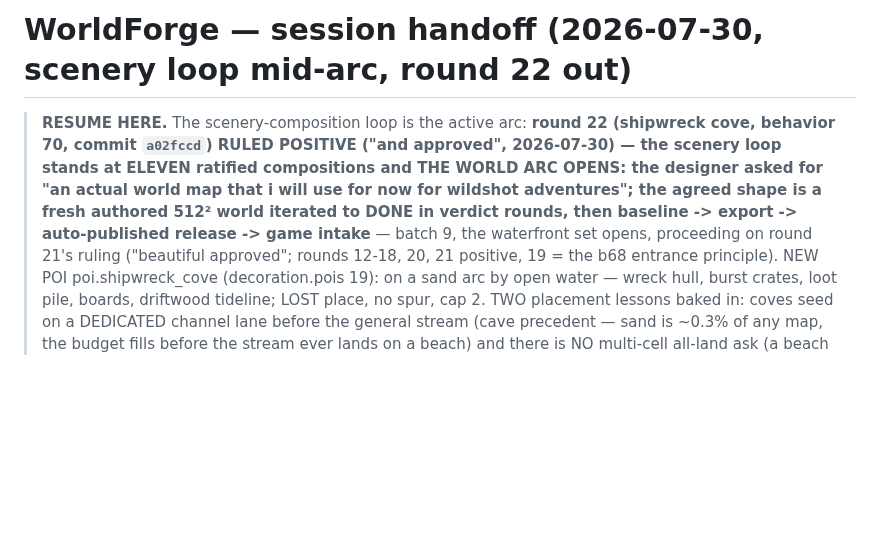
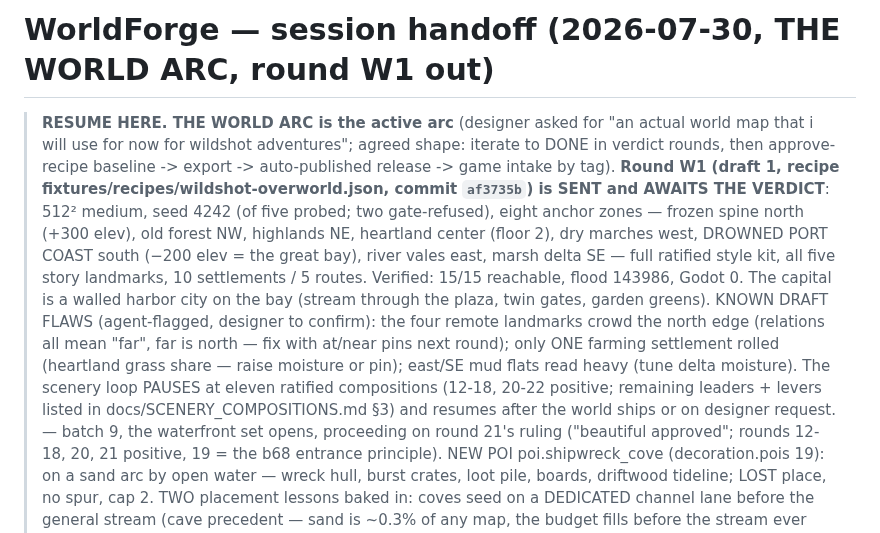
Before and after one commit to tilok1234/WorldForge, a Markdown page: HANDOFF.md, the part around the change. Drawn GitHub-style; blank space fills up the shorter version.

Commit message:
Handoff: world arc round W1 out - overworld draft 1
Co-Authored-By: Claude Fable 5 <noreply@anthropic.com>

```diff
--- a/HANDOFF.md
+++ b/HANDOFF.md
@@ -1,13 +1,28 @@
-# WorldForge — session handoff (2026-07-30, scenery loop mid-arc, round 22 out)
+# WorldForge — session handoff (2026-07-30, THE WORLD ARC, round W1 out)
 
-> **RESUME HERE.** The scenery-composition loop is the active arc:
-> **round 22 (shipwreck cove, behavior 70, commit `a02fccd`) RULED
-> POSITIVE ("and approved", 2026-07-30) — the scenery loop stands at
-> ELEVEN ratified compositions and THE WORLD ARC OPENS: the designer
-> asked for "an actual world map that i will use for now for wildshot
-> adventures"; the agreed shape is a fresh authored 512² world
-> iterated to DONE in verdict rounds, then baseline -> export ->
-> auto-published release -> game intake** — batch 9, the waterfront set opens,
+> **RESUME HERE. THE WORLD ARC is the active arc** (designer asked for
+> "an actual world map that i will use for now for wildshot
+> adventures"; agreed shape: iterate to DONE in verdict rounds, then
+> approve-recipe baseline -> export -> auto-published release -> game
+> intake by tag). **Round W1 (draft 1, recipe
+> fixtures/recipes/wildshot-overworld.json, commit `af3735b`) is SENT
+> and AWAITS THE VERDICT**: 512² medium, seed 4242 (of five probed;
+> two gate-refused), eight anchor zones — frozen spine north (+300
+> elev), old forest NW, highlands NE, heartland center (floor 2), dry
+> marches west, DROWNED PORT COAST south (−200 elev = the great bay),
+> river vales east, marsh delta SE — full ratified style kit, all
+> five story landmarks, 10 settlements / 5 routes. Verified: 15/15
+> reachable, flood 143986, Godot 0. The capital is a walled harbor
+> city on the bay (stream through the plaza, twin gates, garden
+> greens). KNOWN DRAFT FLAWS (agent-flagged, designer to confirm):
+> the four remote landmarks crowd the north edge (relations all mean
+> "far", far is north — fix with at/near pins next round); only ONE
+> farming settlement rolled (heartland grass share — raise moisture
+> or pin); east/SE mud flats read heavy (tune delta moisture). The
+> scenery loop PAUSES at eleven ratified compositions (12-18, 20-22
+> positive; remaining leaders + levers listed in
+> docs/SCENERY_COMPOSITIONS.md §3) and resumes after the world
+> ships or on designer request. — batch 9, the waterfront set opens,
 > proceeding on round 21's ruling ("beautiful approved"; rounds
 > 12-18, 20, 21 positive, 19 = the b68 entrance principle). NEW POI
 > poi.shipwreck_cove (decoration.pois 19): on a sand arc by open
```
